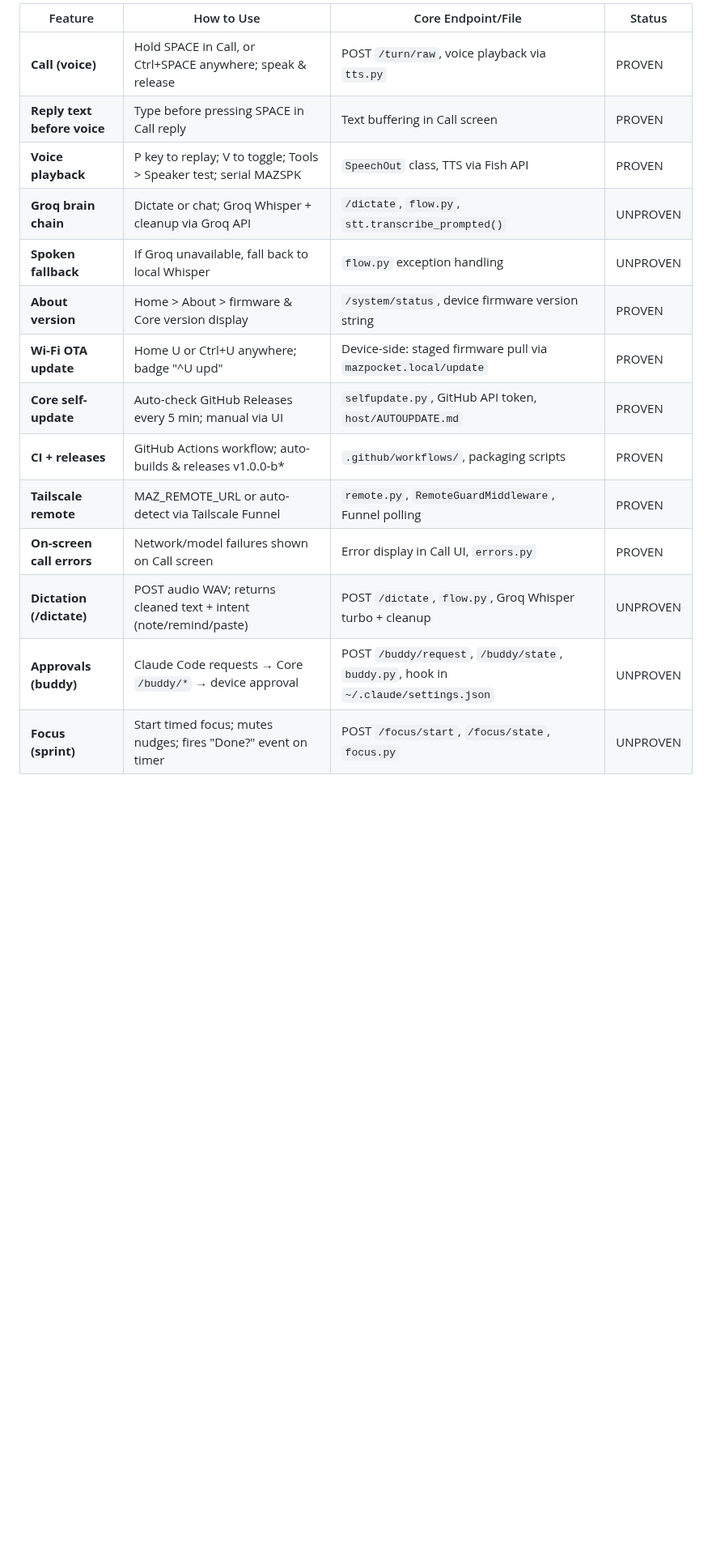
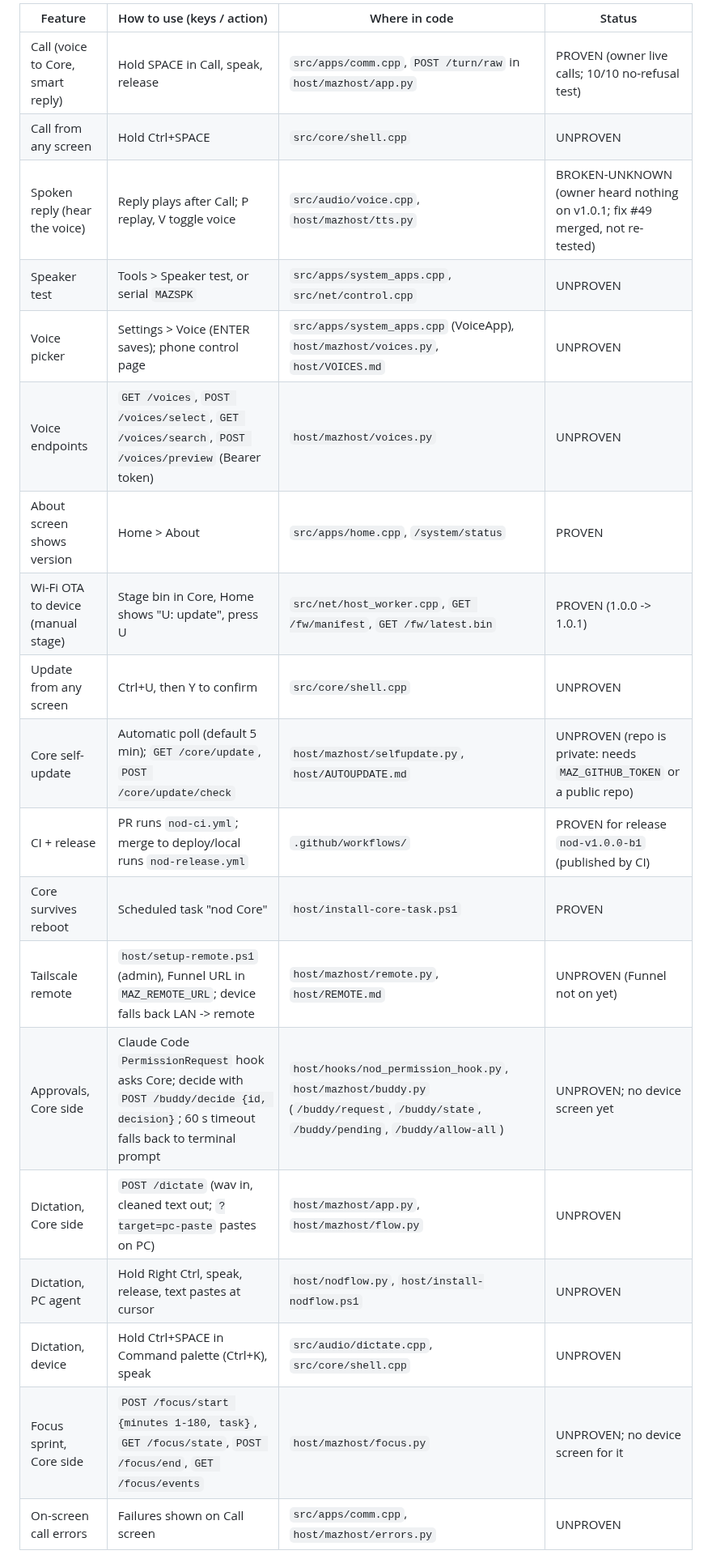
Before and after one commit to manazoid4/maz-pocket, a Markdown page: docs/NOD-FEATURES.md, the part around one of its changes. Shown at 81% size. GitHub-like rendering; blank space fills up the shorter version.

```diff
--- a/docs/NOD-FEATURES.md
+++ b/docs/NOD-FEATURES.md
@@ -4,17 +6,23 @@
 
-| Feature | How to Use | Core Endpoint/File | Status |
-|---------|-----------|-------------------|--------|
-| **Call (voice)** | Hold SPACE in Call, or Ctrl+SPACE anywhere; speak & release | POST `/turn/raw`, voice playback via `tts.py` | PROVEN |
-| **Reply text before voice** | Type before pressing SPACE in Call reply | Text buffering in Call screen | PROVEN |
-| **Voice playback** | P key to replay; V to toggle; Tools > Speaker test; serial MAZSPK | `SpeechOut` class, TTS via Fish API | PROVEN |
-| **Groq brain chain** | Dictate or chat; Groq Whisper + cleanup via Groq API | `/dictate`, `flow.py`, `stt.transcribe_prompted()` | UNPROVEN |
-| **Spoken fallback** | If Groq unavailable, fall back to local Whisper | `flow.py` exception handling | UNPROVEN |
-| **About version** | Home > About > firmware & Core version display | `/system/status`, device firmware version string | PROVEN |
-| **Wi-Fi OTA update** | Home U or Ctrl+U anywhere; badge "^U upd" | Device-side: staged firmware pull via `mazpocket.local/update` | PROVEN |
-| **Core self-update** | Auto-check GitHub Releases every 5 min; manual via UI | `selfupdate.py`, GitHub API token, `host/AUTOUPDATE.md` | PROVEN |
-| **CI + releases** | GitHub Actions workflow; auto-builds & releases v1.0.0-b* | `.github/workflows/`, packaging scripts | PROVEN |
-| **Tailscale remote** | MAZ_REMOTE_URL or auto-detect via Tailscale Funnel | `remote.py`, `RemoteGuardMiddleware`, Funnel polling | PROVEN |
-| **On-screen call errors** | Network/model failures shown on Call screen | Error display in Call UI, `errors.py` | PROVEN |
-| **Dictation (/dictate)** | POST audio WAV; returns cleaned text + intent (note/remind/paste) | POST `/dictate`, `flow.py`, Groq Whisper turbo + cleanup | UNPROVEN |
-| **Approvals (buddy)** | Claude Code requests → Core `/buddy/*` → device approval | POST `/buddy/request`, `/buddy/state`, `buddy.py`, hook in `~/.claude/settings.json` | UNPROVEN |
-| **Focus (sprint)** | Start timed focus; mutes nudges; fires "Done?" event on timer | POST `/focus/start`, `/focus/state`, `focus.py` | UNPROVEN |
+| Feature | How to use (keys / action) | Where in code | Status |
+|---|---|---|---|
+| Call (voice to Core, smart reply) | Hold SPACE in Call, speak, release | `src/apps/comm.cpp`, `POST /turn/raw` in `host/mazhost/app.py` | PROVEN (owner live calls; 10/10 no-refusal test) |
+| Call from any screen | Hold Ctrl+SPACE | `src/core/shell.cpp` | UNPROVEN |
+| Spoken reply (hear the voice) | Reply plays after Call; P replay, V toggle voice | `src/audio/voice.cpp`, `host/mazhost/tts.py` | BROKEN-UNKNOWN (owner heard nothing on v1.0.1; fix #49 merged, not re-tested) |
+| Speaker test | Tools > Speaker test, or serial `MAZSPK` | `src/apps/system_apps.cpp`, `src/net/control.cpp` | UNPROVEN |
+| Voice picker | Settings > Voice (ENTER saves); phone control page | `src/apps/system_apps.cpp` (VoiceApp), `host/mazhost/voices.py`, `host/VOICES.md` | UNPROVEN |
+| Voice endpoints | `GET /voices`, `POST /voices/select`, `GET /voices/search`, `POST /voices/preview` (Bearer token) | `host/mazhost/voices.py` | UNPROVEN |
+| About screen shows version | Home > About | `src/apps/home.cpp`, `/system/status` | PROVEN |
+| Wi-Fi OTA to device (manual stage) | Stage bin in Core, Home shows "U: update", press U | `src/net/host_worker.cpp`, `GET /fw/manifest`, `GET /fw/latest.bin` | PROVEN (1.0.0 -> 1.0.1) |
+| Update from any screen | Ctrl+U, then Y to confirm | `src/core/shell.cpp` | UNPROVEN |
+| Core self-update | Automatic poll (default 5 min); `GET /core/update`, `POST /core/update/check` | `host/mazhost/selfupdate.py`, `host/AUTOUPDATE.md` | UNPROVEN (repo is private: needs `MAZ_GITHUB_TOKEN` or a public repo) |
+| CI + release | PR runs `nod-ci.yml`; merge to deploy/local runs `nod-release.yml` | `.github/workflows/` | PROVEN for release `nod-v1.0.0-b1` (published by CI) |
+| Core survives reboot | Scheduled task "nod Core" | `host/install-core-task.ps1` | PROVEN |
+| Tailscale remote | `host/setup-remote.ps1` (admin), Funnel URL in `MAZ_REMOTE_URL`; device falls back LAN -> remote | `host/mazhost/remote.py`, `host/REMOTE.md` | UNPROVEN (Funnel not on yet) |
+| Approvals, Core side | Claude Code `PermissionRequest` hook asks Core; decide with `POST /buddy/decide {id, decision}`; 60 s timeout falls back to terminal prompt | `host/hooks/nod_permission_hook.py`, `host/mazhost/buddy.py` (`/buddy/request`, `/buddy/state`, `/buddy/pending`, `/buddy/allow-all`) | UNPROVEN; no device screen yet |
+| Dictation, Core side | `POST /dictate` (wav in, cleaned text out; `?target=pc-paste` pastes on PC) | `host/mazhost/app.py`, `host/mazhost/flow.py` | UNPROVEN |
+| Dictation, PC agent | Hold Right Ctrl, speak, release, text pastes at cursor | `host/nodflow.py`, `host/install-nodflow.ps1` | UNPROVEN |
+| Dictation, device | Hold Ctrl+SPACE in Command palette (Ctrl+K), speak | `src/audio/dictate.cpp`, `src/core/shell.cpp` | UNPROVEN |
+| Focus sprint, Core side | `POST /focus/start {minutes 1-180, task}`, `GET /focus/state`, `POST /focus/end`, `GET /focus/events` | `host/mazhost/focus.py` | UNPROVEN; no device screen for it |
+| On-screen call errors | Failures shown on Call screen | `src/apps/comm.cpp`, `host/mazhost/errors.py` | UNPROVEN |
+
```
Also changed, not shown: other parts of docs/NOD-FEATURES.md (+15 -40 lines).
